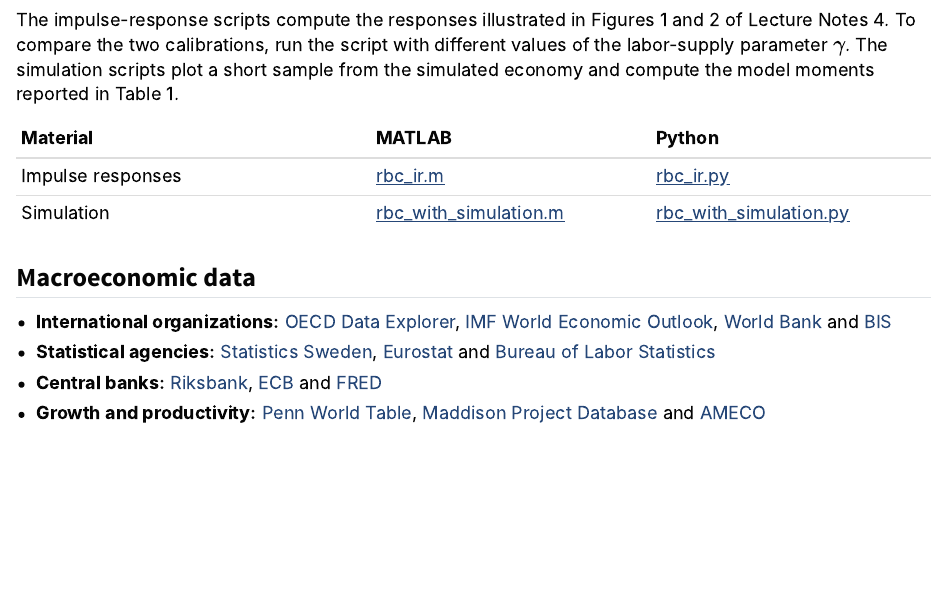
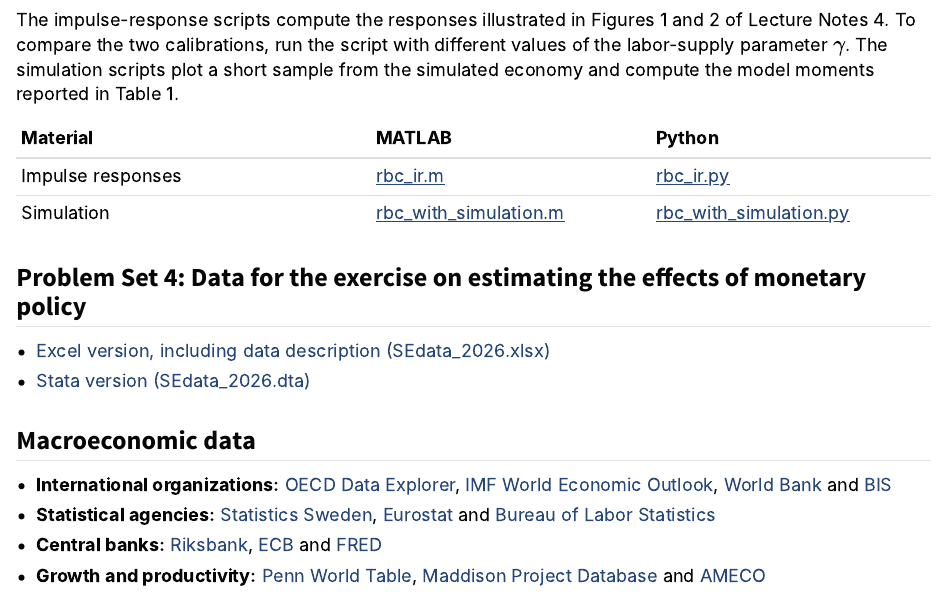
Before and after one commit to flodenm/martin_floden_website, a Quarto document (EC7210/index.qmd): the page in a window 1100 px wide, from 560 px down. Rendered offline with R 4.5, knitr and Pandoc in place of Quarto, with nearby package versions.

Commit message:
Update index.qmd

```diff
--- a/EC7210/index.qmd
+++ b/EC7210/index.qmd
@@ -33,6 +33,11 @@ economy and compute the model moments reported in Table 1.
 | Impulse responses | [rbc_ir.m](rbc_ir.m){download=""} | [rbc_ir.py](rbc_ir.py){download=""} |
 | Simulation | [rbc_with_simulation.m](rbc_with_simulation.m){download=""} | [rbc_with_simulation.py](rbc_with_simulation.py){download=""} |
 
+## Problem Set 4: Data for the exercise on estimating the effects of monetary policy
+
+- [Excel version, including data description (SEdata_2026.xlsx)](SEdata_2026.xlsx){download=""}
+- [Stata version (SEdata_2026.dta)](SEdata_2026.dta){download=""}
+
 ## Macroeconomic data
 
 - **International organizations:**
```
